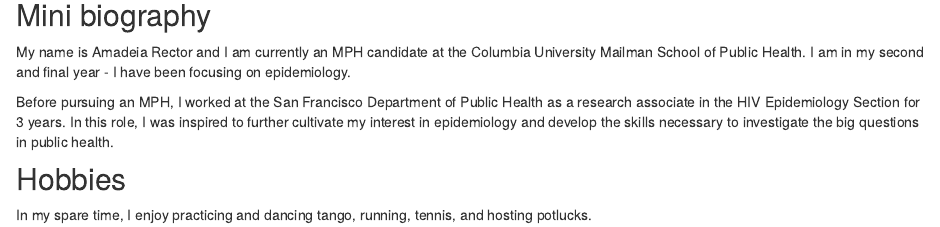
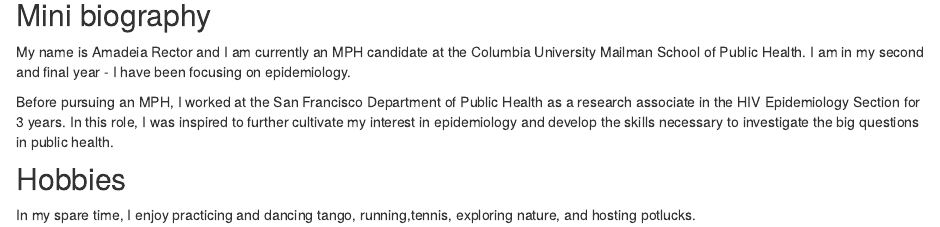
Before and after one commit to Amadeia/amadeia.github.io, an R Markdown document (about.Rmd): the page in a window 1100 px wide, from 170 px down. Rendered offline with R 4.5, knitr and Pandoc, with nearby package versions.

Commit message:
knitting and committing to change about me

```diff
--- a/about.Rmd
+++ b/about.Rmd
@@ -12,4 +12,4 @@ Before pursuing an MPH, I worked at the San Francisco Department of Public Healt
 
 ## Hobbies
 
-In my spare time, I enjoy practicing and dancing tango, running, tennis, and hosting potlucks.
+In my spare time, I enjoy practicing and dancing tango, running,tennis, exploring nature, and hosting potlucks.
```
Also changed, not shown: about.html.
